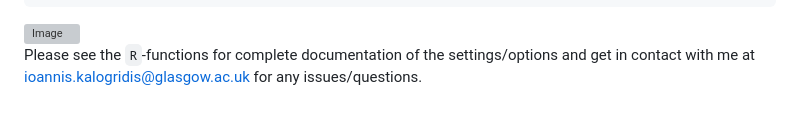
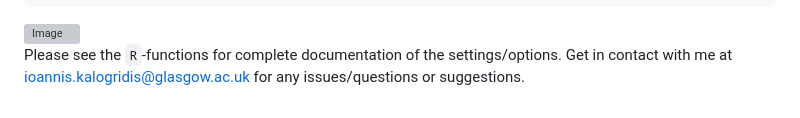
Before and after one commit to ioanniskalogridis/Robust-Functional-Location-Estimation, a Markdown page: README.md, the part around the change. Drawn GitHub-style; grey boxes are pictures that could not be loaded.

````diff
--- a/README.md
+++ b/README.md
@@ -95,4 +95,5 @@ But for heavier tailed measurement errors the situation changes dramatically:
 ```
 <img width="1200" height="800" alt="Image" src="https://github.com/user-attachments/assets/812a573f-45a4-4b32-a1df-017f7b5f2f5b" />
 
-Please see the ```R```-functions for complete documentation of the settings/options and get in contact with me at ioannis.kalogridis@glasgow.ac.uk for any issues/questions.
+Please see the ```R```-functions for complete documentation of the settings/options.
+Get in contact with me at ioannis.kalogridis@glasgow.ac.uk for any issues/questions or suggestions.
````
